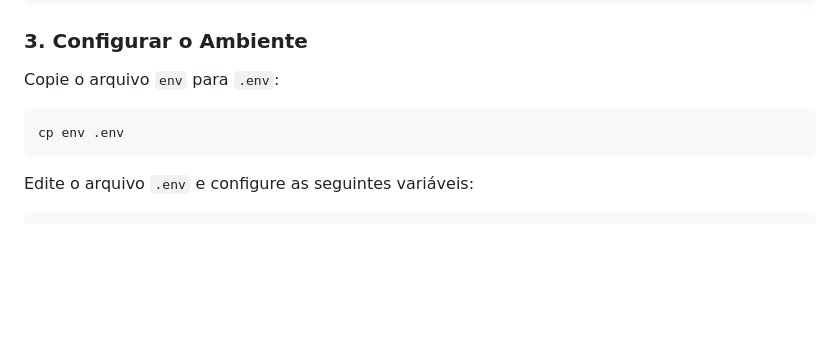
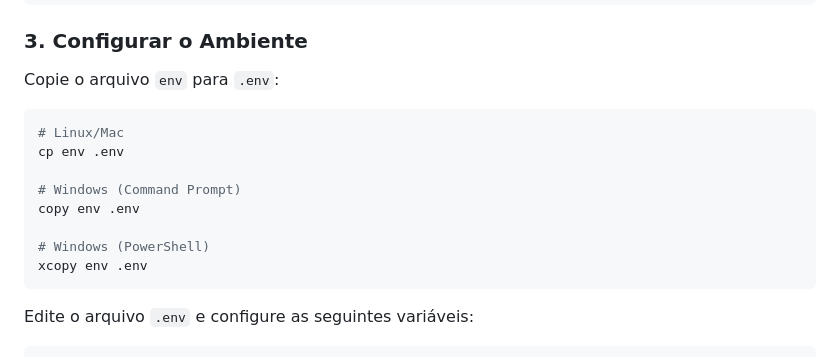
Before and after one commit to leonidasfsilva/ci-books, a Markdown page: README.md, the part around the change. GitHub-like rendering; blank space fills up the shorter version.

Commit message:
docs: add Windows-specific commands for file copying

````diff
--- a/README.md
+++ b/README.md
@@ -44,7 +44,14 @@ npm install
 Copie o arquivo `env` para `.env`:
 
 ```bash
+# Linux/Mac
 cp env .env
+
+# Windows (Command Prompt)
+copy env .env
+
+# Windows (PowerShell)
+xcopy env .env
 ```
 
 Edite o arquivo `.env` e configure as seguintes variáveis:
````
